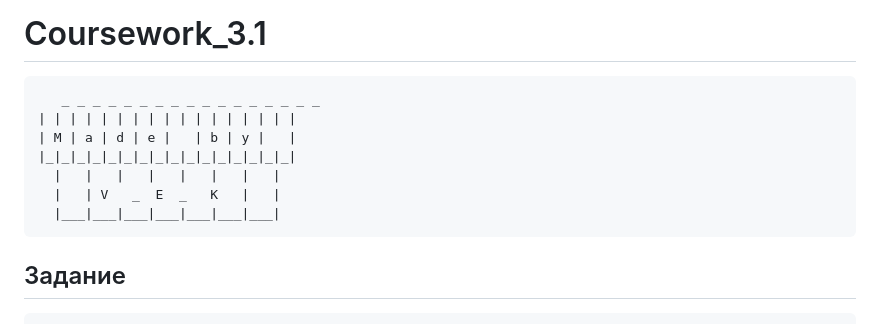
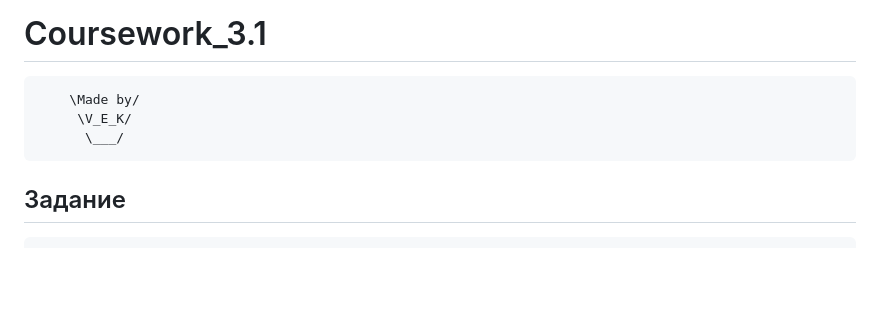
Before and after one commit to Xasan979/Coursework_3.1, a Markdown page: README.md, the part around the change. GitHub-like rendering; blank space fills up the shorter version.

````diff
--- a/README.md
+++ b/README.md
@@ -1,12 +1,8 @@
 # Coursework_3.1
 ```
-   _ _ _ _ _ _ _ _ _ _ _ _ _ _ _ _ _
-| | | | | | | | | | | | | | | | |
-| M | a | d | e |   | b | y |   |
-|_|_|_|_|_|_|_|_|_|_|_|_|_|_|_|_|
-  |   |   |   |   |   |   |   |
-  |   | V   _  E  _   K   |   |
-  |___|___|___|___|___|___|___|
+    \Made by/
+     \V_E_K/
+      \___/
 ```
 ## Задание
     https://disk.yandex.ru/d/5Qx3bKTA7gVAug
````
